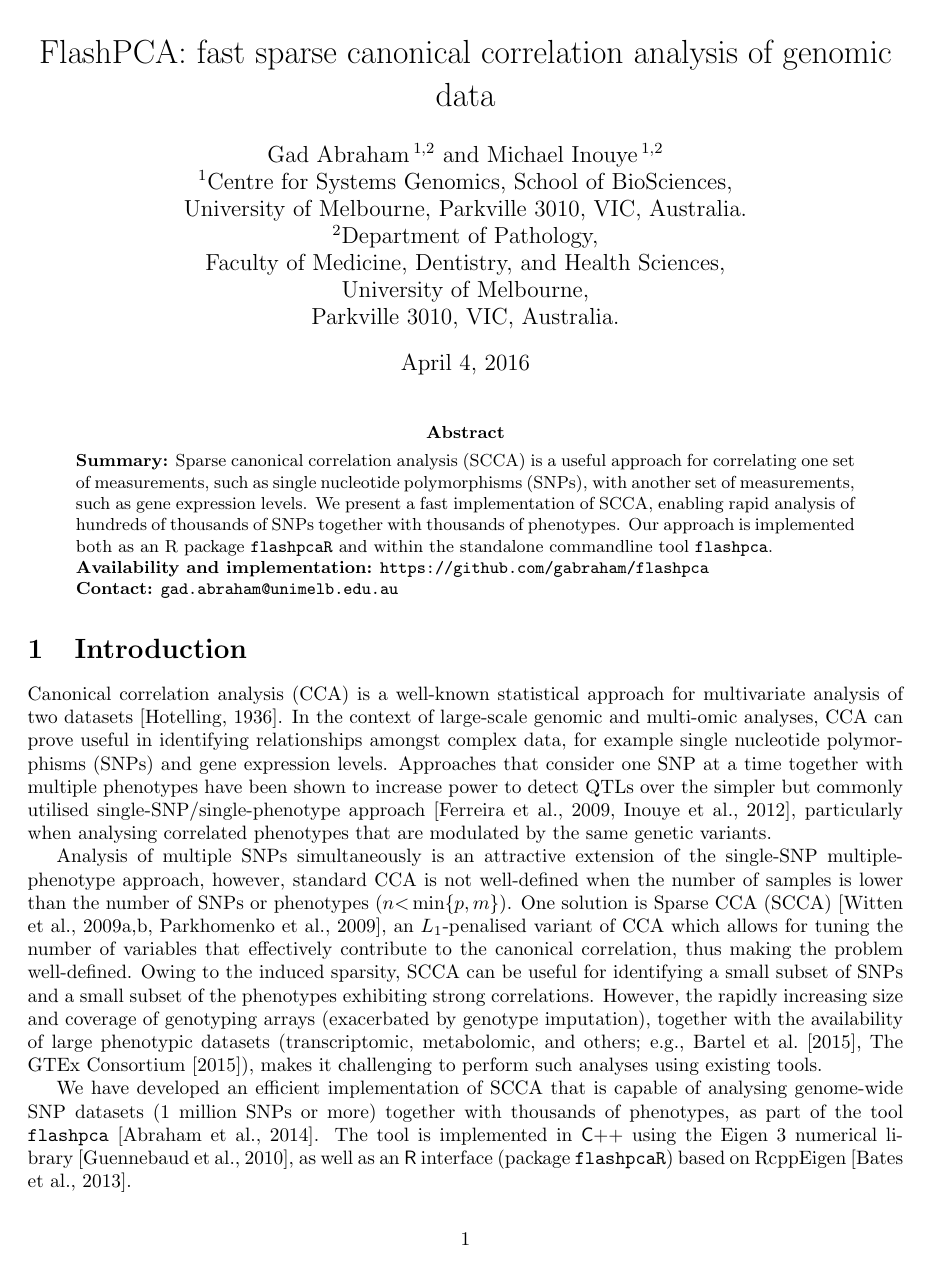
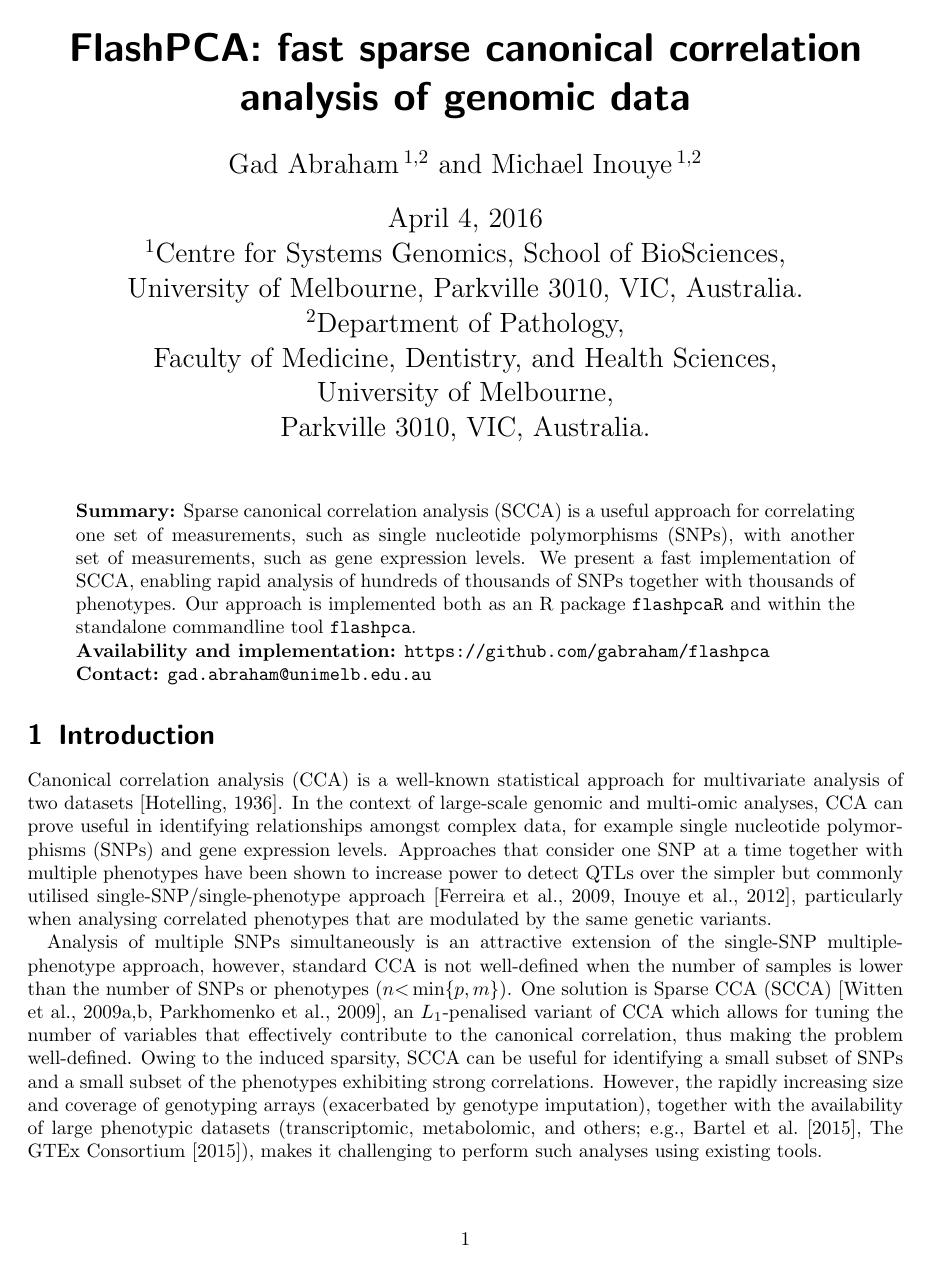
Before and after one commit to gabraham/scca-paper, a LaTeX paper (latex/paper_plain.tex): page 1 of 4. Compiled offline with pdfLaTeX.

Commit message:
changed documentclass to scrartcl

```diff
--- a/latex/paper_plain.tex
+++ b/latex/paper_plain.tex
@@ -1,4 +1,4 @@
-\documentclass[a4paper,10pt]{article}
+\documentclass[a4paper,10pt]{scrartcl}
 
 \usepackage{geometry}
 \usepackage{amsmath}
@@ -27,8 +27,8 @@
 \newcommand{\access}{}
 \newcommand{\appnotes}{}
 \newcommand{\firstpage}{}
-\newcommand{\subtitle}{}
-\newcommand{\sfb}{\sf \bf}
+%\newcommand{\subtitle}{}
+%\newcommand{\sfb}{\sf \bf}
 \newcommand{\address}{}
 \newcommand{\corresp}{}
 \newcommand{\history}{}
@@ -44,8 +44,8 @@
 \title{FlashPCA: fast sparse canonical correlation analysis of genomic data}
 
 \author{Gad Abraham\,$^{\text{1,2}}$
-and Michael Inouye\,$^{\text{1,2}}$\\
-$^{\text{1}}$Centre for Systems Genomics, School of
+and Michael Inouye\,$^{\text{1,2}}$}
+\publishers{$^{\text{1}}$Centre for Systems Genomics, School of
 BioSciences,\\
 University of Melbourne, Parkville 3010, VIC, Australia. \\
 $^{\text{2}}$Department of Pathology,
```
Also changed, not shown: latex/supplementary.tex (+1 -1 lines), latex/scca_timing-crop.pdf, latex/supplementary.pdf.
